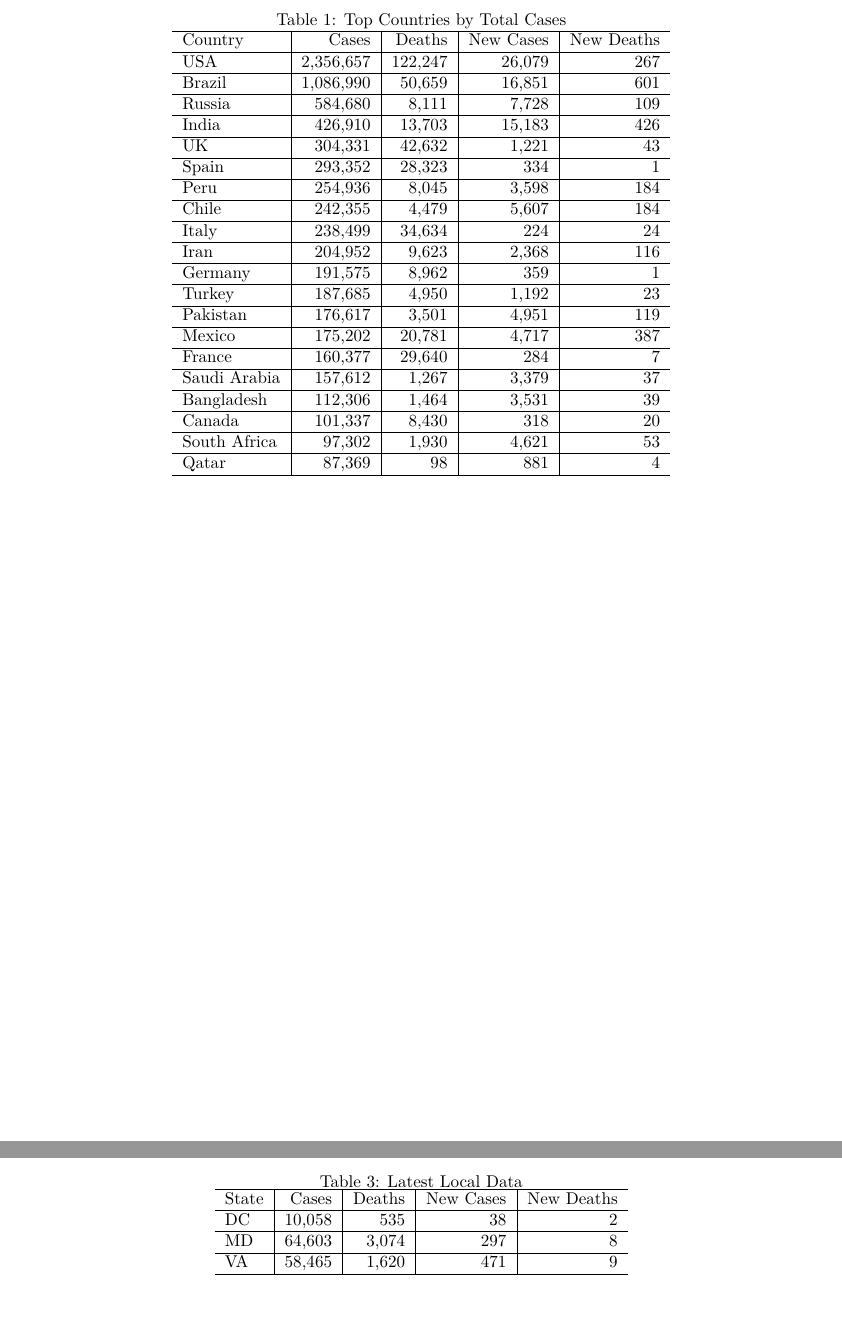
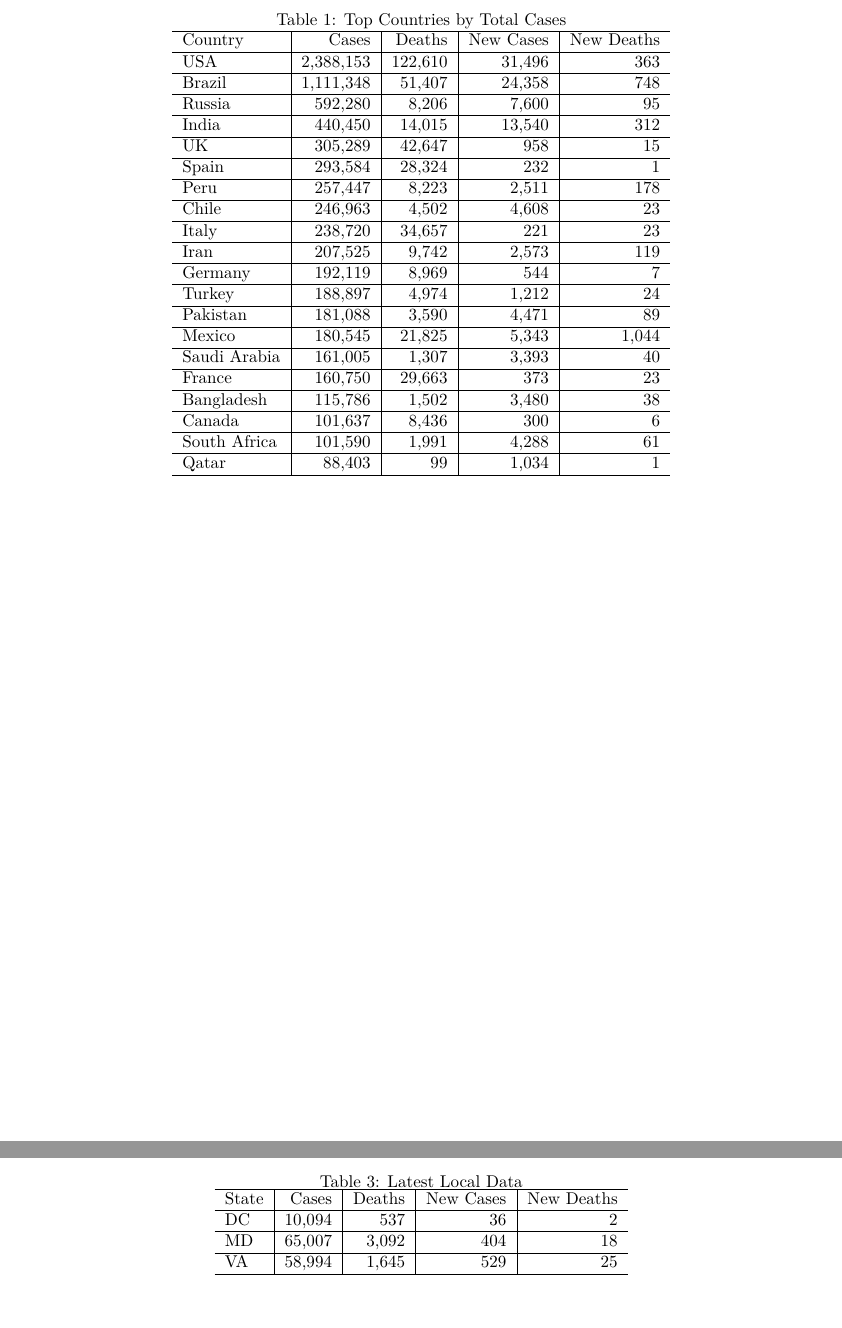
Before and after one commit to eheitfield/Covid-19-Chart-Pack, a LaTeX document (covid.tex): two parts of pages 2 and 15 of 18, joined at a grey line, cut so that both start at the same text. Compiled offline with pdfLaTeX.

Commit message:
Update: Tue Jun 23 19:00:47 EDT 2020

```diff
--- a/covid.tex
+++ b/covid.tex
@@ -129,45 +129,45 @@ worldwide.
 \hline
 Country & Cases & Deaths & New Cases & New Deaths\\
 \hline
-USA & 2,356,657 & 122,247 & 26,079 & 267\\
+USA & 2,388,153 & 122,610 & 31,496 & 363\\
 \hline
-Brazil & 1,086,990 & 50,659 & 16,851 & 601\\
+Brazil & 1,111,348 & 51,407 & 24,358 & 748\\
 \hline
-Russia & 584,680 & 8,111 & 7,728 & 109\\
+Russia & 592,280 & 8,206 & 7,600 & 95\\
 \hline
-India & 426,910 & 13,703 & 15,183 & 426\\
+India & 440,450 & 14,015 & 13,540 & 312\\
 \hline
-UK & 304,331 & 42,632 & 1,221 & 43\\
+UK & 305,289 & 42,647 & 958 & 15\\
 \hline
-Spain & 293,352 & 28,323 & 334 & 1\\
+Spain & 293,584 & 28,324 & 232 & 1\\
 \hline
-Peru & 254,936 & 8,045 & 3,598 & 184\\
+Peru & 257,447 & 8,223 & 2,511 & 178\\
 \hline
-Chile & 242,355 & 4,479 & 5,607 & 184\\
+Chile & 246,963 & 4,502 & 4,608 & 23\\
 \hline
-Italy & 238,499 & 34,634 & 224 & 24\\
+Italy & 238,720 & 34,657 & 221 & 23\\
 \hline
-Iran & 204,952 & 9,623 & 2,368 & 116\\
+Iran & 207,525 & 9,742 & 2,573 & 119\\
 \hline
-Germany & 191,575 & 8,962 & 359 & 1\\
+Germany & 192,119 & 8,969 & 544 & 7\\
 \hline
-Turkey & 187,685 & 4,950 & 1,192 & 23\\
+Turkey & 188,897 & 4,974 & 1,212 & 24\\
 \hline
-Pakistan & 176,617 & 3,501 & 4,951 & 119\\
+Pakistan & 181,088 & 3,590 & 4,471 & 89\\
 \hline
-Mexico & 175,202 & 20,781 & 4,717 & 387\\
+Mexico & 180,545 & 21,825 & 5,343 & 1,044\\
 \hline
-France & 160,377 & 29,640 & 284 & 7\\
+Saudi Arabia & 161,005 & 1,307 & 3,393 & 40\\
 \hline
-Saudi Arabia & 157,612 & 1,267 & 3,379 & 37\\
+France & 160,750 & 29,663 & 373 & 23\\
 \hline
-Bangladesh & 112,306 & 1,464 & 3,531 & 39\\
+Bangladesh & 115,786 & 1,502 & 3,480 & 38\\
 \hline
-Canada & 101,337 & 8,430 & 318 & 20\\
+Canada & 101,637 & 8,436 & 300 & 6\\
 \hline
-South Africa & 97,302 & 1,930 & 4,621 & 53\\
+South Africa & 101,590 & 1,991 & 4,288 & 61\\
 \hline
-Qatar & 87,369 & 98 & 881 & 4\\
+Qatar & 88,403 & 99 & 1,034 & 1\\
 \hline
 \end{tabular}
 \end{table}
@@ -371,11 +371,11 @@ data for the Washington DC metropolitan area and adjacent states.
 \hline
 State & Cases & Deaths & New Cases & New Deaths\\
 \hline
-DC & 10,058 & 535 & 38 & 2\\
+DC & 10,094 & 537 & 36 & 2\\
 \hline
-MD & 64,603 & 3,074 & 297 & 8\\
+MD & 65,007 & 3,092 & 404 & 18\\
 \hline
-VA & 58,465 & 1,620 & 471 & 9\\
+VA & 58,994 & 1,645 & 529 & 25\\
 \hline
 \end{tabular}
 \end{table}
```
Also changed, not shown: Tests_vs_Cases.png, covid.tex (14 more changed lines).
